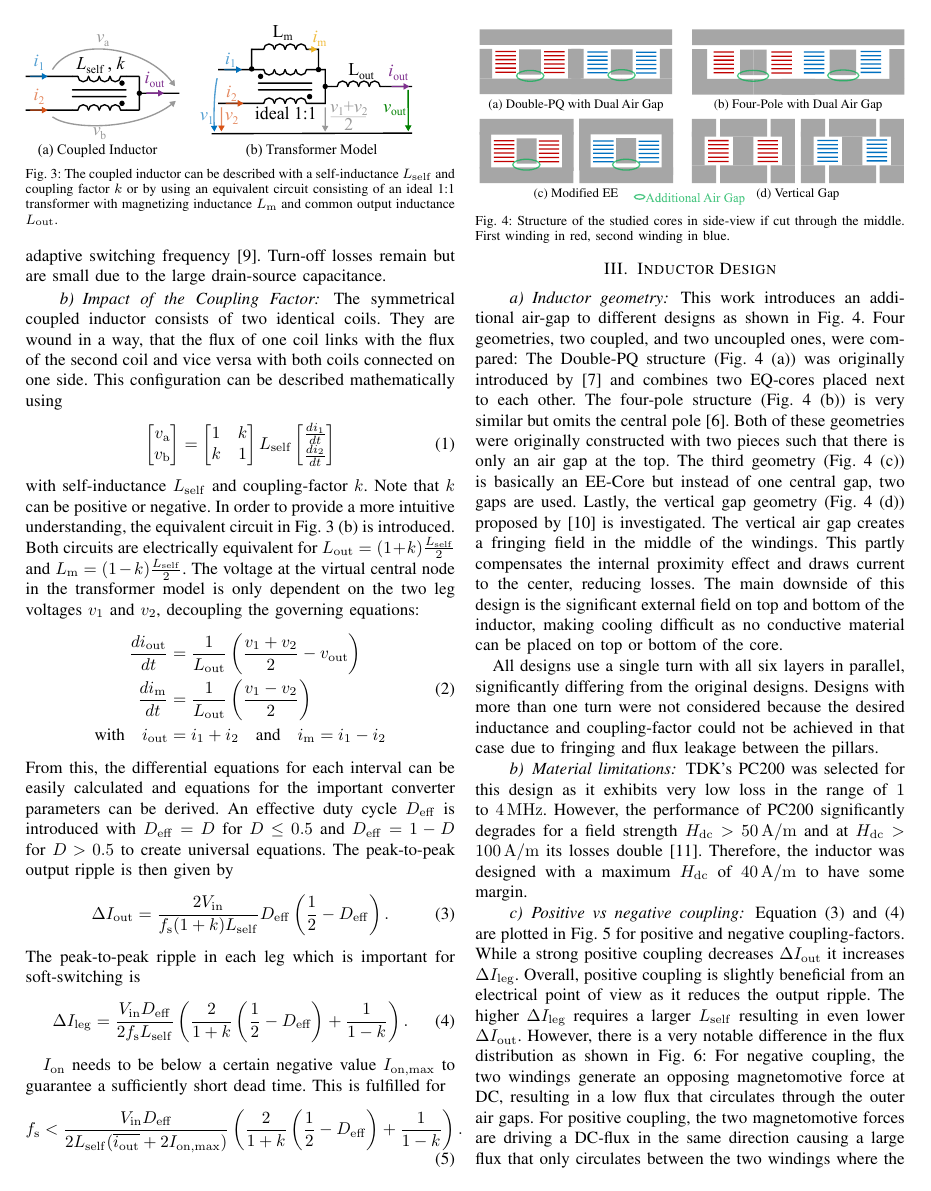
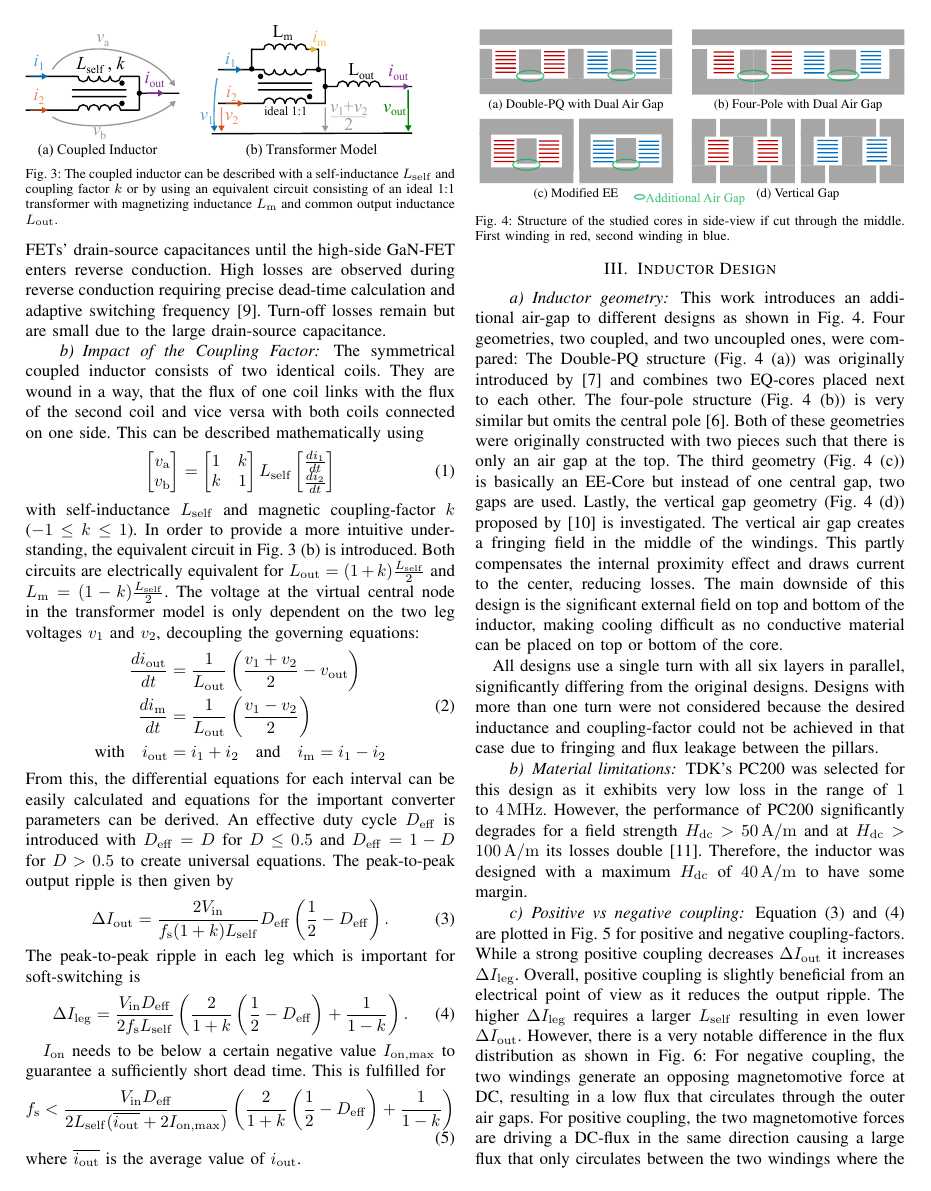
Before and after one commit to Keilomatico/IPEC2026_Coupled_Inductor_Buck, a LaTeX document (ipec2026_AdrianKeil.tex): page 2 of 5. Compiled offline with pdfLaTeX; a missing font is replaced by an installed copy or a similar font; a LaTeX package or settings file that is missing is left out.

Commit message:
Incorporated suggestions from Prof. Heldwein

```diff
--- a/ipec2026_AdrianKeil.tex
+++ b/ipec2026_AdrianKeil.tex
@@ -57,6 +57,7 @@
 \mathSymbol{Lout}{L_\mathrm {out}}{Output inductance in the transformer model}
 \mathSymbol{im}{i_\mathrm m}{Magnetizing current in the transformer model}
 \mathSymbol{iout}{i_\mathrm {out}}{Output current}
+\mathSymbol{iout_avg}{\overline{i_\mathrm {out}}}{Average output current}
 \mathSymbol{v1}{v_\mathrm 1}{Voltage at the switch-node leg 1}
 \mathSymbol{v2}{v_\mathrm 2}{Voltage at the switch-node leg 2}
 \mathSymbol{i1}{i_\mathrm 1}{Current of leg 1}
@@ -156,12 +157,12 @@ Operation in \ac{tcm} enables \ac{zvs} by increasing the phase current ripple to
   \caption{The coupled inductor can be described with a self-inductance \sbl{Lself} and coupling factor \sbl{k} or by using an equivalent circuit consisting of an ideal 1:1 transformer with magnetizing inductance \sbl{Lm} and common output inductance \sbl{Lout}.}
   \label{fig:InductorModel}
 \end{figure}
-The symmetrical coupled inductor consists of two identical coils. They are wound in a way, that the flux of one coil links with the flux of the second coil and vice versa with both coils connected on one side. This configuration can be described mathematically using
+The symmetrical coupled inductor consists of two identical coils. They are wound in a way, that the flux of one coil links with the flux of the second coil and vice versa with both coils connected on one side. This can be described mathematically using
 \begin{equation}
   \label{eq:StandardCoupling}
   \begin{bmatrix} v_\mathrm a \\ v_\mathrm b \end{bmatrix} = \begin{bmatrix} 1 & \sbl{k} \\ \sbl{k} & 1 \end{bmatrix} \sbl{Lself} \begin{bmatrix} \frac{d\sbl{i1}}{dt}  \\ \frac{d\sbl{i2}}{dt} \end{bmatrix}
 \end{equation}
-with self-inductance \sbl{Lself} and coupling-factor \sbl{k}. Note that \sbl{k} can be positive or negative.
+with self-inductance \sbl{Lself} and magnetic coupling-factor \sbl{k} ($-1 \leq k \leq 1$).
 In order to provide a more intuitive understanding, the equivalent circuit in Fig. \ref{fig:InductorModel} (b) is introduced. Both circuits are electrically equivalent for $\sbl{Lout} = (1+\sbl{k})\frac{\sbl{Lself}}{2}$ and $\sbl{Lm} = (1-\sbl{k})\frac{\sbl{Lself}}{2}$.
 The voltage at the virtual central node in the transformer model is only dependent on the two leg voltages \sbl{v1} and \sbl{v2}, decoupling the governing equations:
 \begin{equation}
@@ -185,9 +186,10 @@ The peak-to-peak ripple in each leg which is important for soft-switching is
 
 \sbl{Ion} needs to be below a certain negative value \sbl{Ion,max} to guarantee a sufficiently short dead time. This is fulfilled for
 \begin{equation}
-    \sbl{fs} < \frac{\sbl{Vin}\sbl{Deff}}{2\sbl{Lself}(\overline{\sbl{iout}}+2\sbl{Ion,max})} \left (\frac{2}{1+\sbl{k}}\left (\frac{1}{2}-\sbl{Deff} \right ) + \frac{1}{1-\sbl{k}} \right ).
+    \sbl{fs} < \frac{\sbl{Vin}\sbl{Deff}}{2\sbl{Lself}(\sbl{iout_avg}+2\sbl{Ion,max})} \left (\frac{2}{1+\sbl{k}}\left (\frac{1}{2}-\sbl{Deff} \right ) + \frac{1}{1-\sbl{k}} \right )
     \label{eq:ConditionZVS}
 \end{equation}
+where \sbl{iout_avg} is the average value of \sbl{iout}.
 
 \section{Inductor Design}
 \paragraph{Inductor geometry}
```
Also changed, not shown: figures/Inkscape/Transformer-Model.pdf, figures/Inkscape/Transformer-Model.svg, ipec2026_AdrianKeil.pdf, ipec2026_AdrianKeil.tex (8 more changed lines).
